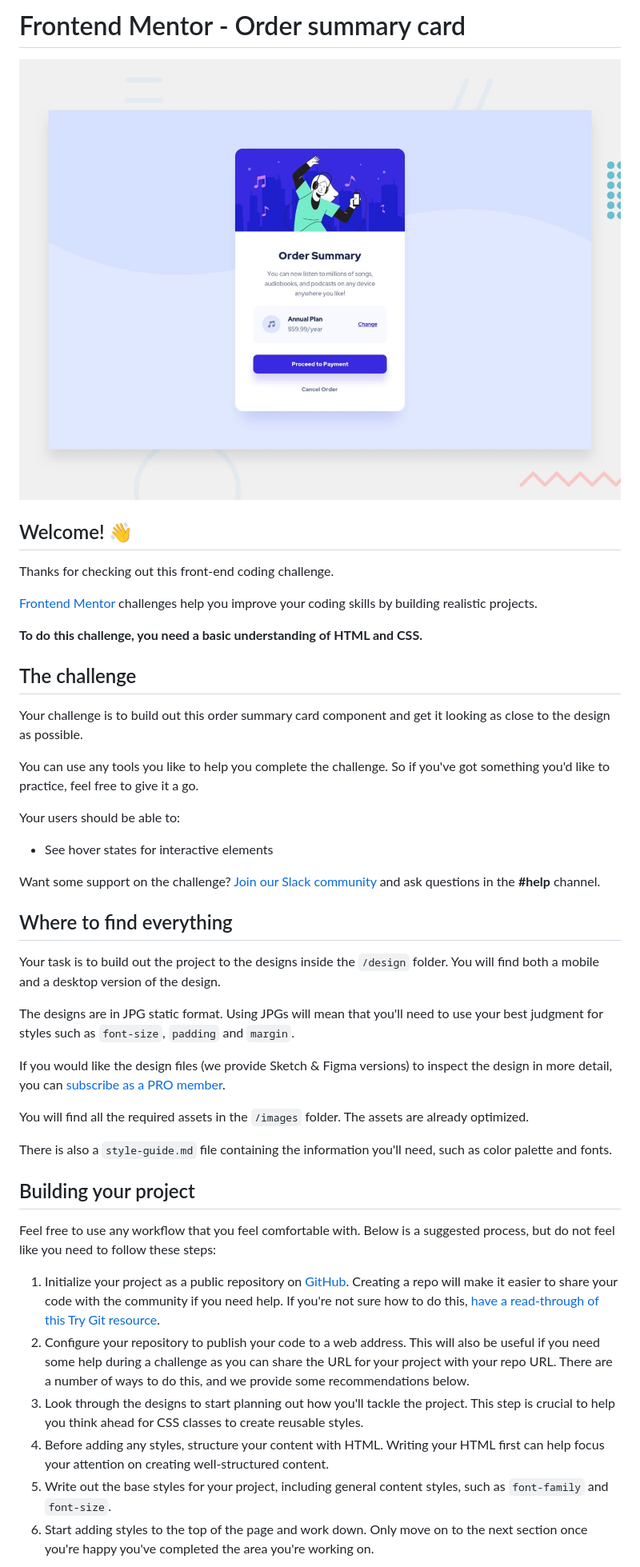
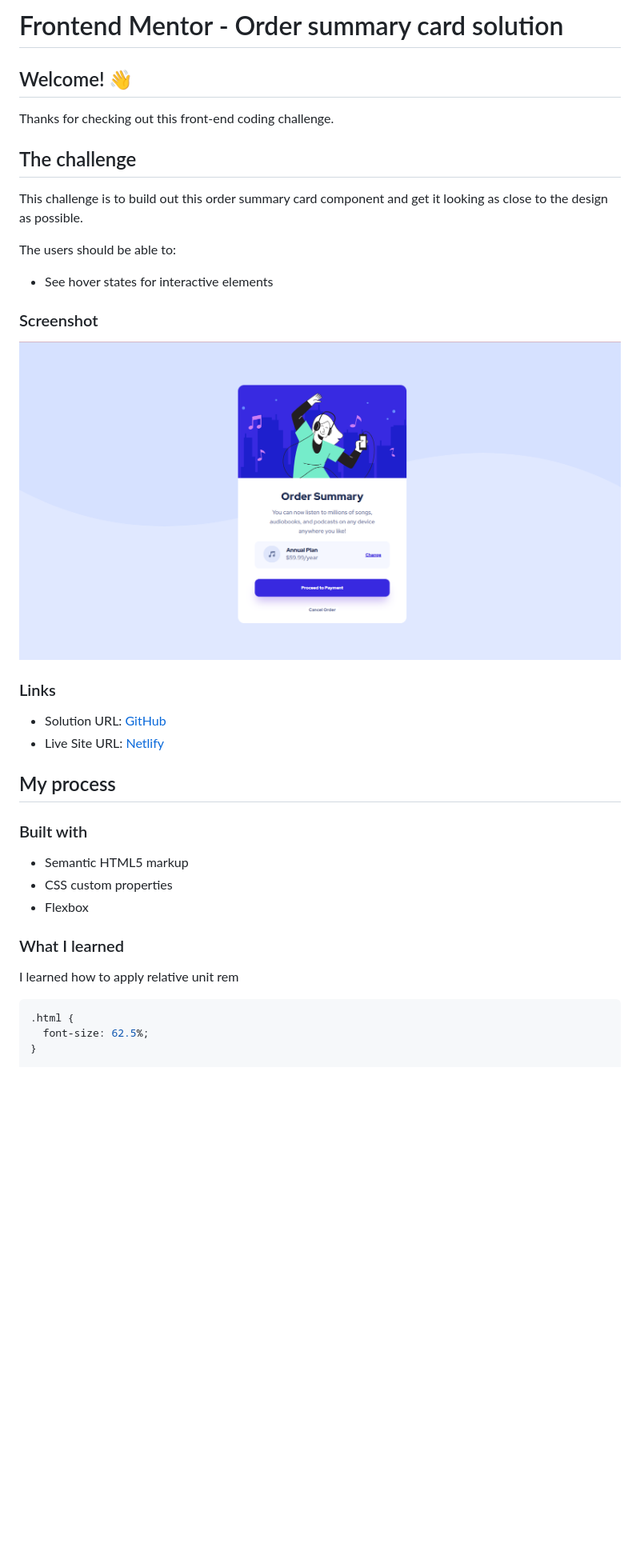
Before and after one commit to iEerii/orderSummary, a Markdown page: README.md, the part around the change printed below. Shown: that part at 80% size. Rendered like a GitHub page; pictures changed too: img/SS_orderSummary.png (added); blank space fills up the shorter version.

Commit message:
feat: README added

````diff
--- a/README.md
+++ b/README.md
@@ -1,47 +1,40 @@
-# Frontend Mentor - Order summary card
-
-![Design preview for the Order summary card coding challenge](./design/desktop-preview.jpg)
+# Frontend Mentor - Order summary card solution
 
 ## Welcome! 👋
 
 Thanks for checking out this front-end coding challenge.
 
-[Frontend Mentor](https://www.frontendmentor.io) challenges help you improve your coding skills by building realistic projects.
-
-**To do this challenge, you need a basic understanding of HTML and CSS.**
-
 ## The challenge
 
-Your challenge is to build out this order summary card component and get it looking as close to the design as possible.
+This challenge is to build out this order summary card component and get it looking as close to the design as possible.
 
-You can use any tools you like to help you complete the challenge. So if you've got something you'd like to practice, feel free to give it a go.
-
-Your users should be able to:
+The users should be able to:
 
 - See hover states for interactive elements
 
-Want some support on the challenge? [Join our Slack community](https://www.frontendmentor.io/slack) and ask questions in the **#help** channel.
+### Screenshot
 
-## Where to find everything
+![](./img/SS_orderSummary.png)
 
-Your task is to build out the project to the designs inside the `/design` folder. You will find both a mobile and a desktop version of the design.
+### Links
 
-The designs are in JPG static format. Using JPGs will mean that you'll need to use your best judgment for styles such as `font-size`, `padding` and `margin`.
+- Solution URL: [GitHub](https://github.com/iEerii/orderSummary)
+- Live Site URL: [Netlify](https://ordersummarychallenge2.netlify.app/)
 
-If you would like the design files (we provide Sketch & Figma versions) to inspect the design in more detail, you can [subscribe as a PRO member](https://www.frontendmentor.io/pro).
+## My process
 
-You will find all the required assets in the `/images` folder. The assets are already optimized.
+### Built with
 
-There is also a `style-guide.md` file containing the information you'll need, such as color palette and fonts.
+- Semantic HTML5 markup
+- CSS custom properties
+- Flexbox
 
-## Building your project
+### What I learned
 
-Feel free to use any workflow that you feel comfortable with. Below is a suggested process, but do not feel like you need to follow these steps:
+I learned how to apply relative unit rem
 
-1. Initialize your project as a public repository on [GitHub](https://github.com/). Creating a repo will make it easier to share your code with the community if you need help. If you're not sure how to do this, [have a read-through of this Try Git resource](https://try.github.io/).
-2. Configure your repository to publish your code to a web address. This will also be useful if you need some help during a challenge as you can share the URL for your project with your repo URL. There are a number of ways to do this, and we provide some recommendations below.
-3. Look through the designs to start planning out how you'll tackle the project. This step is crucial to help you think ahead for CSS classes to create reusable styles.
-4. Before adding any styles, structure your content with HTML. Writing your HTML first can help focus your attention on creating well-structured content.
-5. Write out the base styles for your project, including general content styles, such as `font-family` and `font-size`.
-6. Start adding styles to the top of the page and work down. Only move on to the next section once you're happy you've completed the area you're working on.
+```css
+.html {
+  font-size: 62.5%;
+}
 
````
Also changed, not shown: other parts of README.md (+9 -41 lines), README-template.md (deleted, +0 -110 lines), style-guide.md (deleted, +0 -32 lines).
